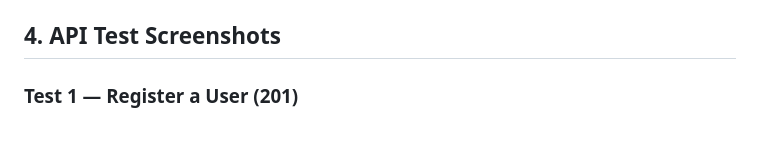
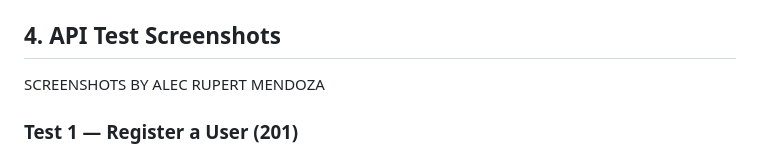
Before and after one commit to Leccckkk/cit3102-m5-BOOK, a Markdown page: README.md, the part around one of its changes. Rendered like a GitHub page.

```diff
--- a/README.md
+++ b/README.md
@@ -101,6 +101,8 @@ The Book API is a REST API developed using Laravel, SQLite, and Laravel Sanctum.
 
 ## 4. API Test Screenshots
 
+SCREENSHOTS BY ALEC RUPERT MENDOZA
+
 ### Test 1 — Register a User (201)
 
 ![Test 1: Register](screenshots/01-register.png)
```
Also changed, not shown: other parts of README.md (+42 -0 lines).
